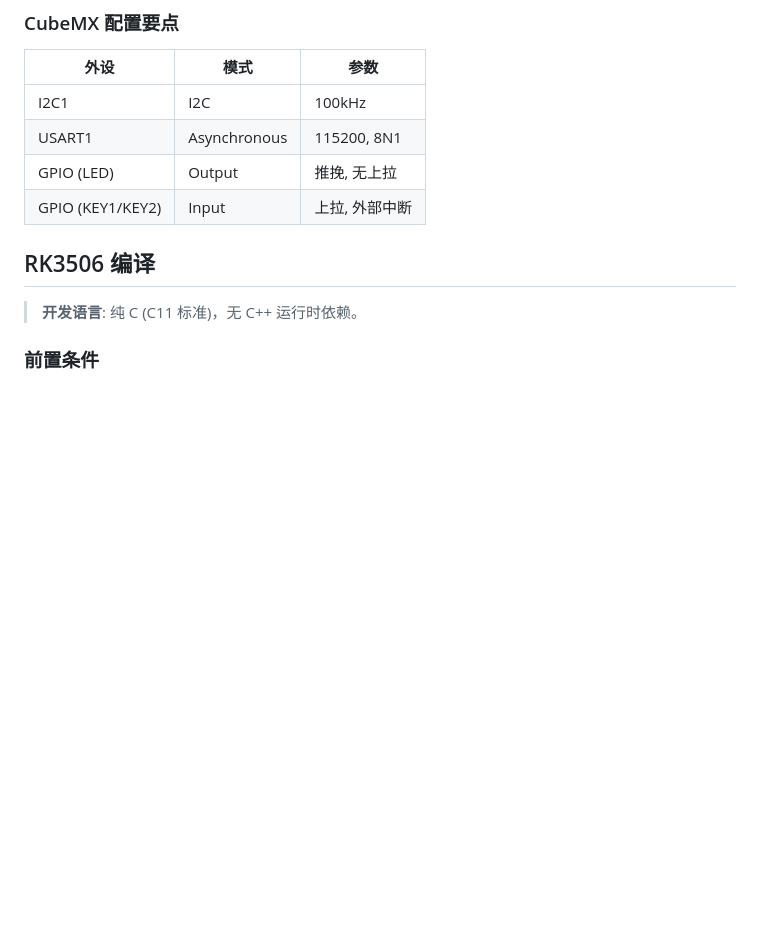
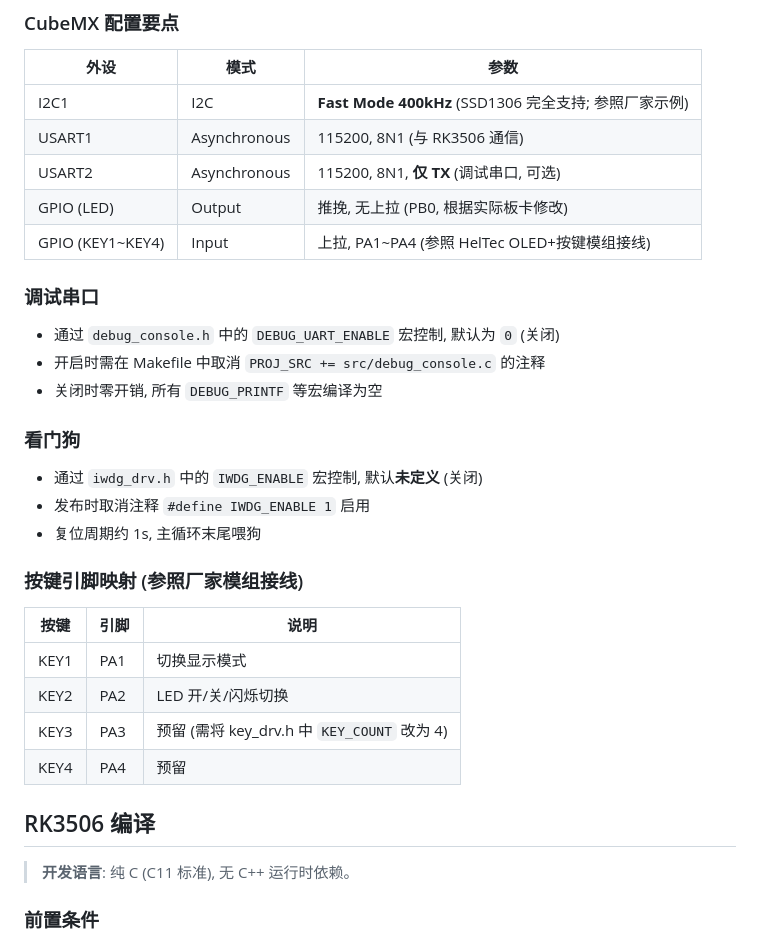
Before and after one commit to zjtwxws/oled_prj, a Markdown page: README.md, the part around one of its changes. Drawn GitHub-style; blank space fills up the shorter version.

```diff
--- a/README.md
+++ b/README.md
@@ -72,14 +78,33 @@ make flash
 ### CubeMX 配置要点
 | 外设 | 模式 | 参数 |
 |------|------|------|
-| I2C1 | I2C | 100kHz |
-| USART1 | Asynchronous | 115200, 8N1 |
-| GPIO (LED) | Output | 推挽, 无上拉 |
-| GPIO (KEY1/KEY2) | Input | 上拉, 外部中断 |
+| I2C1 | I2C | **Fast Mode 400kHz** (SSD1306 完全支持; 参照厂家示例) |
+| USART1 | Asynchronous | 115200, 8N1 (与 RK3506 通信) |
+| USART2 | Asynchronous | 115200, 8N1, **仅 TX** (调试串口, 可选) |
+| GPIO (LED) | Output | 推挽, 无上拉 (PB0, 根据实际板卡修改) |
+| GPIO (KEY1~KEY4) | Input | 上拉, PA1~PA4 (参照 HelTec OLED+按键模组接线) |
+
+### 调试串口
+- 通过 `debug_console.h` 中的 `DEBUG_UART_ENABLE` 宏控制, 默认为 `0` (关闭)
+- 开启时需在 Makefile 中取消 `PROJ_SRC += src/debug_console.c` 的注释
+- 关闭时零开销, 所有 `DEBUG_PRINTF` 等宏编译为空
+
+### 看门狗
+- 通过 `iwdg_drv.h` 中的 `IWDG_ENABLE` 宏控制, 默认**未定义** (关闭)
+- 发布时取消注释 `#define IWDG_ENABLE 1` 启用
+- 复位周期约 1s, 主循环末尾喂狗
+
+### 按键引脚映射 (参照厂家模组接线)
+| 按键 | 引脚 | 说明 |
+|------|------|------|
+| KEY1 | PA1 | 切换显示模式 |
+| KEY2 | PA2 | LED 开/关/闪烁切换 |
+| KEY3 | PA3 | 预留 (需将 key_drv.h 中 `KEY_COUNT` 改为 4) |
+| KEY4 | PA4 | 预留 |
 
 ## RK3506 编译
 
-> **开发语言**: 纯 C (C11 标准)，无 C++ 运行时依赖。
+> **开发语言**: 纯 C (C11 标准), 无 C++ 运行时依赖。
 
 ### 前置条件
 1. Buildroot 生成的交叉编译工具链 (`arm-linux-gnueabihf-gcc`)
```
Also changed, not shown: other parts of README.md (+50 -33 lines), 最终需求文档.md (+36 -14 lines).
